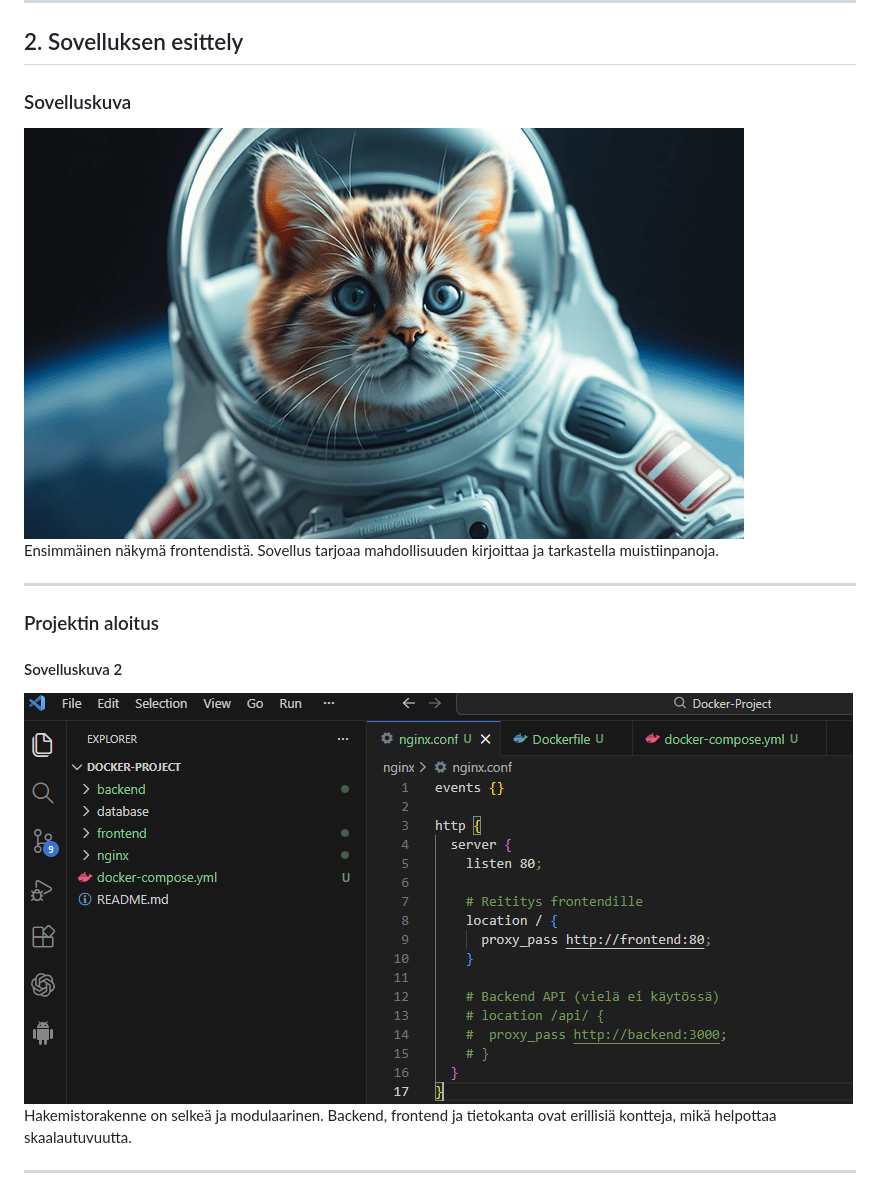
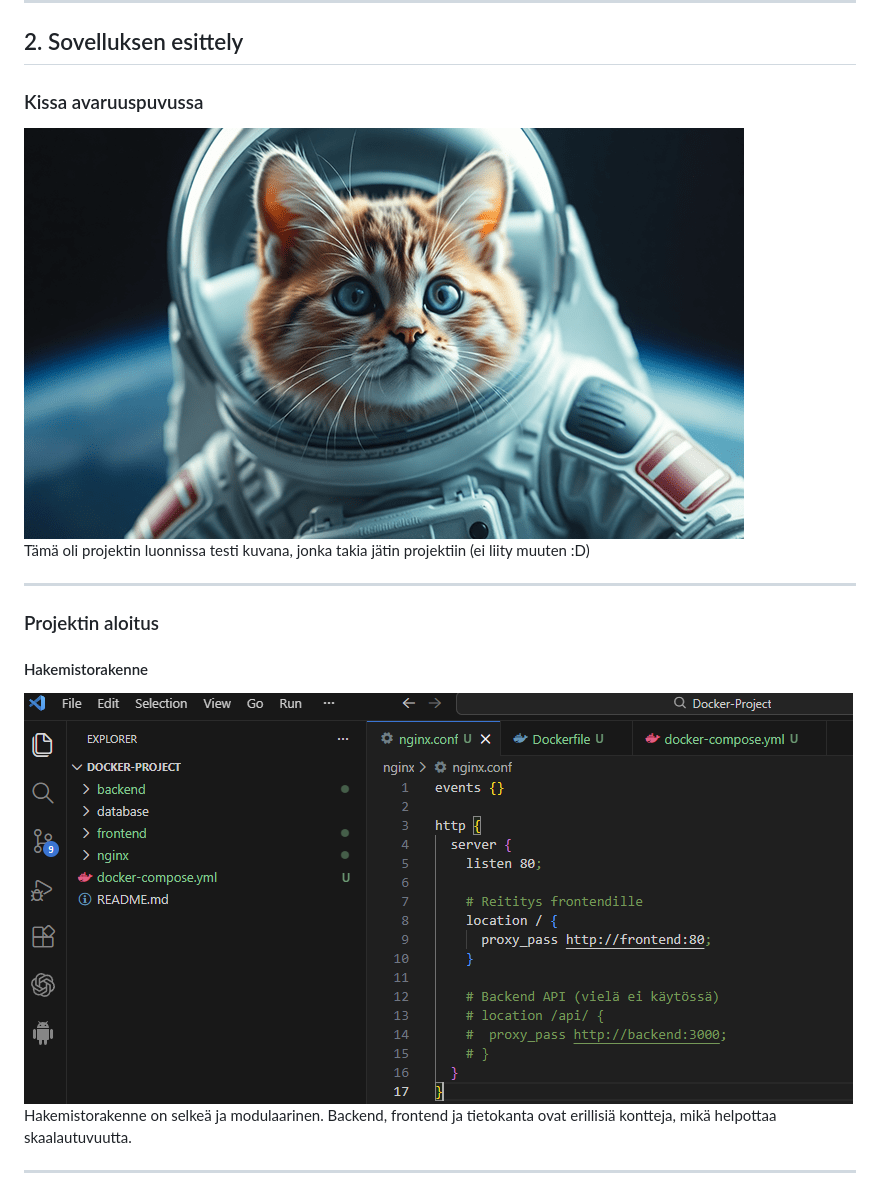
Before and after one commit to jimi22000/Docker-Project, a Markdown page: README.md, the part around one of its changes. GitHub-like rendering.

Commit message:
Revise README with updated images and content
Updated images and descriptions in the README file to reflect project changes and improvements.

```diff
--- a/README.md
+++ b/README.md
@@ -20,15 +20,15 @@ Tämä rakenne mahdollistaa modulaarisen kehityksen, helpottaa ylläpitoa ja tek
 
 ## 2. Sovelluksen esittely
 
-### Sovelluskuva
-![Sovelluskuva](images/image1.png)
-Ensimmäinen näkymä frontendistä. Sovellus tarjoaa mahdollisuuden kirjoittaa ja tarkastella muistiinpanoja.
+### Kissa avaruuspuvussa
+![Avaruuskissa](images/image1.png)
+Tämä oli projektin luonnissa testi kuvana, jonka takia jätin projektiin (ei liity muuten :D)
 
 ---
 
 ### Projektin aloitus
-#### Sovelluskuva 2
-![Sovelluskuva](images/image2.png)
+#### Hakemistorakenne
+![Hakemistorakenne](images/image2.png)
 Hakemistorakenne on selkeä ja modulaarinen. Backend, frontend ja tietokanta ovat erillisiä kontteja, mikä helpottaa skaalautuvuutta.
 
 ---
```
Also changed, not shown: other parts of README.md (+20 -16 lines).
